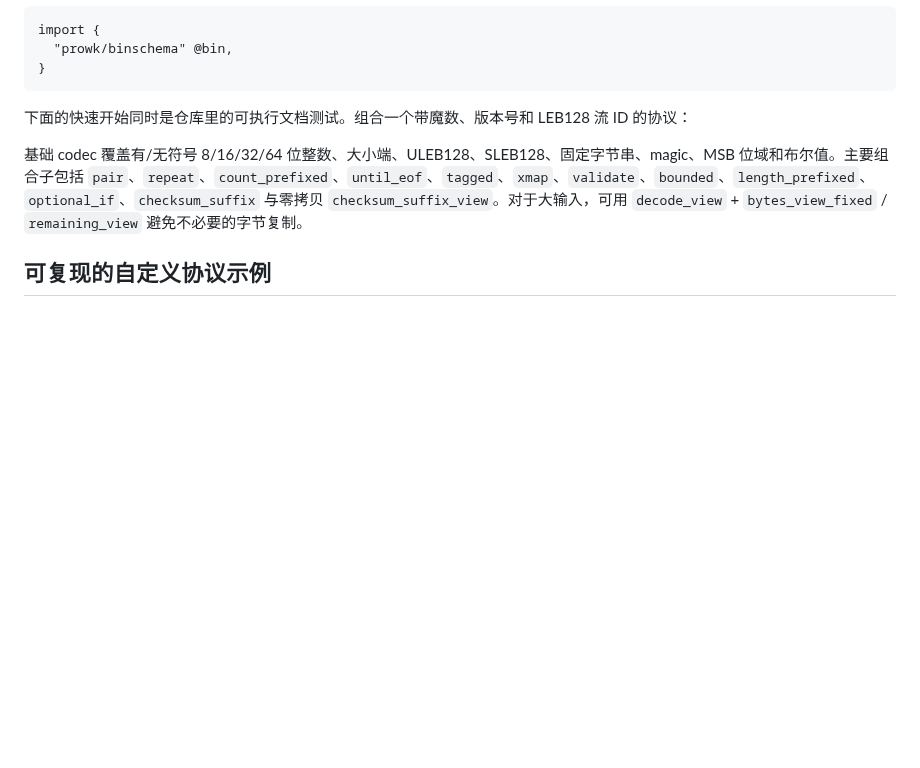
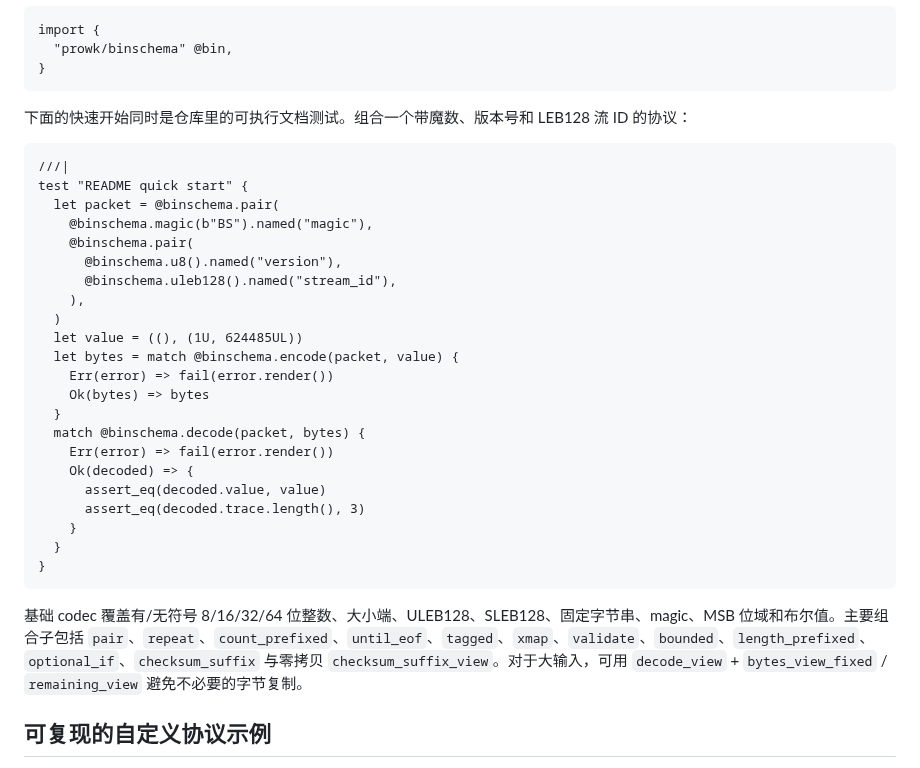
Before and after one commit to prowk/binschema, a Markdown page: README.md, the part around the change. Drawn GitHub-style; blank space fills up the shorter version.

Commit message:
docs: restore executable quick start

````diff
--- a/README.md
+++ b/README.md
@@ -36,7 +36,30 @@ import {
 
 下面的快速开始同时是仓库里的可执行文档测试。组合一个带魔数、版本号和 LEB128 流 ID 的协议：
 
-<!-- placeholder -->
+```mbt check
+///|
+test "README quick start" {
+  let packet = @binschema.pair(
+    @binschema.magic(b"BS").named("magic"),
+    @binschema.pair(
+      @binschema.u8().named("version"),
+      @binschema.uleb128().named("stream_id"),
+    ),
+  )
+  let value = ((), (1U, 624485UL))
+  let bytes = match @binschema.encode(packet, value) {
+    Err(error) => fail(error.render())
+    Ok(bytes) => bytes
+  }
+  match @binschema.decode(packet, bytes) {
+    Err(error) => fail(error.render())
+    Ok(decoded) => {
+      assert_eq(decoded.value, value)
+      assert_eq(decoded.trace.length(), 3)
+    }
+  }
+}
+```
 
 基础 codec 覆盖有/无符号 8/16/32/64 位整数、大小端、ULEB128、SLEB128、固定字节串、magic、MSB 位域和布尔值。主要组合子包括 `pair`、`repeat`、`count_prefixed`、`until_eof`、`tagged`、`xmap`、`validate`、`bounded`、`length_prefixed`、`optional_if`、`checksum_suffix` 与零拷贝 `checksum_suffix_view`。对于大输入，可用 `decode_view` + `bytes_view_fixed` / `remaining_view` 避免不必要的字节复制。
 
````
